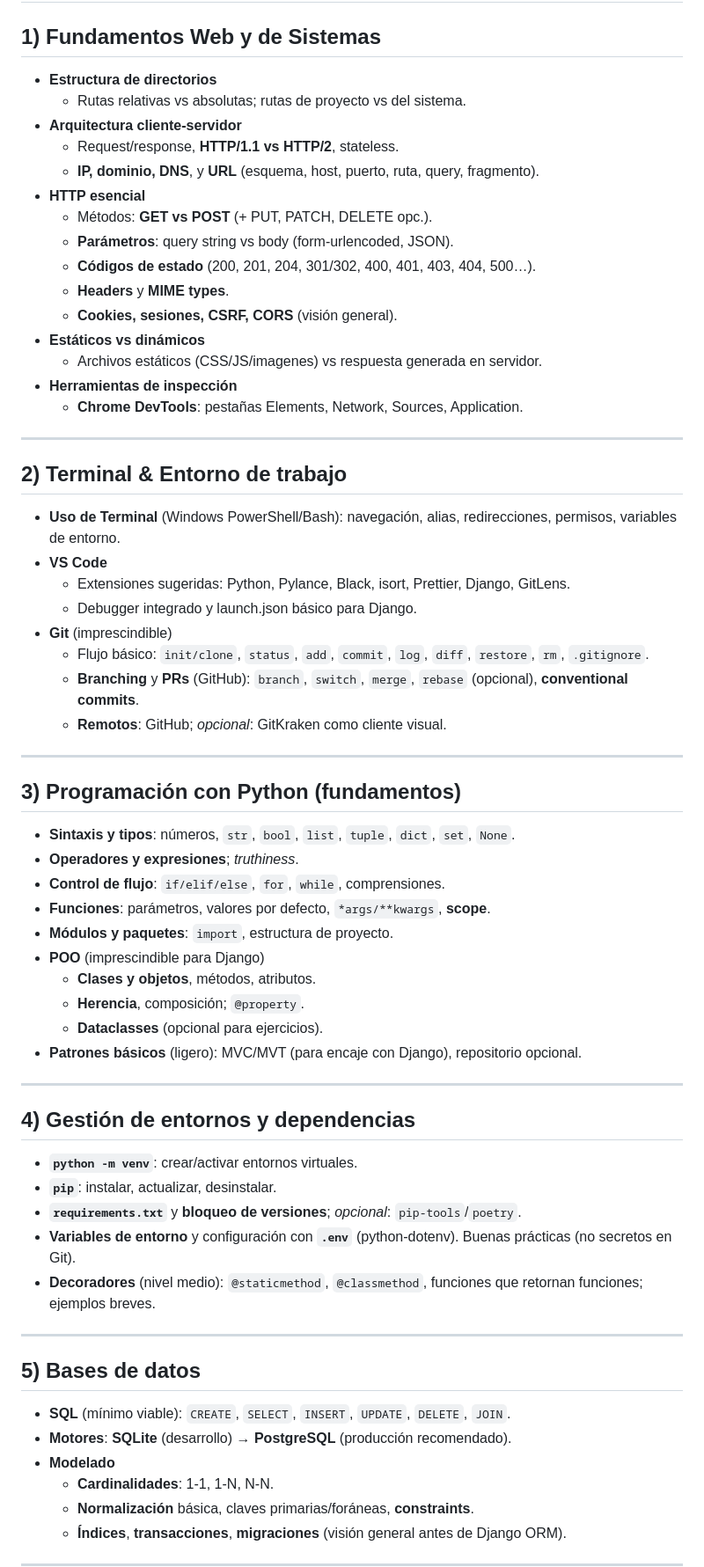
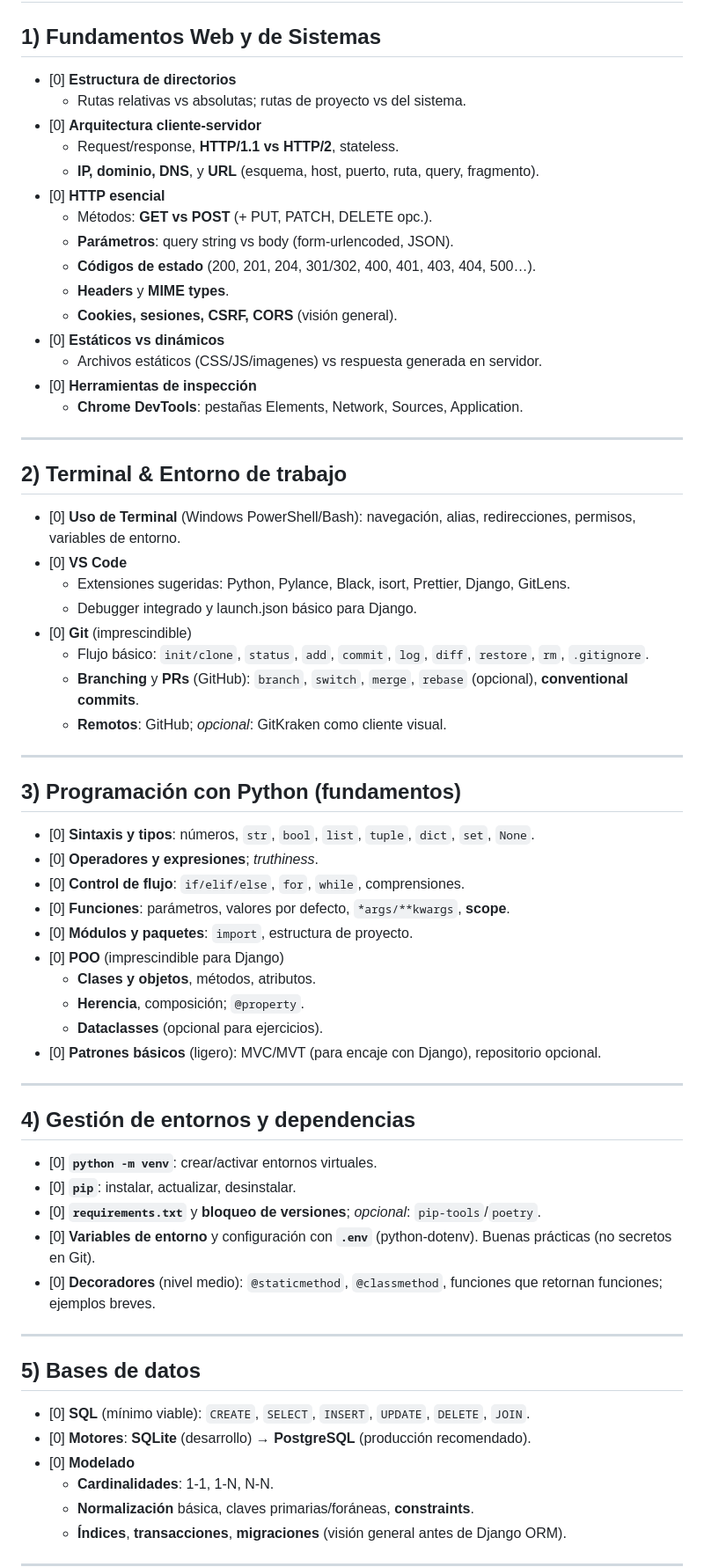
Before and after one commit to elMestre/2025-IFCT095PO, a Markdown page: 0 - fundamentos.md, the part around one of its changes. Shown at 88% size. Rendered like a GitHub page.

Commit message:
Puntuaciones

```diff
--- a/0 - fundamentos.md
+++ b/0 - fundamentos.md
@@ -2,31 +2,31 @@
 
 ## 1) Fundamentos Web y de Sistemas
 
-- **Estructura de directorios**
+- [0] **Estructura de directorios**
   - Rutas relativas vs absolutas; rutas de proyecto vs del sistema.
-- **Arquitectura cliente‑servidor**
+- [0] **Arquitectura cliente‑servidor**
   - Request/response, **HTTP/1.1 vs HTTP/2**, stateless.
   - **IP, dominio, DNS**, y **URL** (esquema, host, puerto, ruta, query, fragmento).
-- **HTTP esencial**
+- [0] **HTTP esencial**
   - Métodos: **GET vs POST** (+ PUT, PATCH, DELETE opc.).
   - **Parámetros**: query string vs body (form‑urlencoded, JSON).
   - **Códigos de estado** (200, 201, 204, 301/302, 400, 401, 403, 404, 500…).
   - **Headers** y **MIME types**.
   - **Cookies, sesiones, CSRF, CORS** (visión general).
-- **Estáticos vs dinámicos**
+- [0] **Estáticos vs dinámicos**
   - Archivos estáticos (CSS/JS/imagenes) vs respuesta generada en servidor.
-- **Herramientas de inspección**
+- [0] **Herramientas de inspección**
   - **Chrome DevTools**: pestañas Elements, Network, Sources, Application.
 
 ---
 
 ## 2) Terminal & Entorno de trabajo
 
-- **Uso de Terminal** (Windows PowerShell/Bash): navegación, alias, redirecciones, permisos, variables de entorno.
-- **VS Code**
+- [0] **Uso de Terminal** (Windows PowerShell/Bash): navegación, alias, redirecciones, permisos, variables de entorno.
+- [0] **VS Code**
   - Extensiones sugeridas: Python, Pylance, Black, isort, Prettier, Django, GitLens.
   - Debugger integrado y launch.json básico para Django.
-- **Git** (imprescindible)
+- [0] **Git** (imprescindible)
   - Flujo básico: `init/clone`, `status`, `add`, `commit`, `log`, `diff`, `restore`, `rm`, `.gitignore`.
   - **Branching** y **PRs** (GitHub): `branch`, `switch`, `merge`, `rebase` (opcional), **conventional commits**.
   - **Remotos**: GitHub; *opcional*: GitKraken como cliente visual.
@@ -35,34 +35,34 @@
 
 ## 3) Programación con Python (fundamentos)
 
-- **Sintaxis y tipos**: números, `str`, `bool`, `list`, `tuple`, `dict`, `set`, `None`.
-- **Operadores y expresiones**; *truthiness*.
-- **Control de flujo**: `if/elif/else`, `for`, `while`, comprensiones.
-- **Funciones**: parámetros, valores por defecto, `*args/**kwargs`, **scope**.
-- **Módulos y paquetes**: `import`, estructura de proyecto.
-- **POO** (imprescindible para Django)
+- [0] **Sintaxis y tipos**: números, `str`, `bool`, `list`, `tuple`, `dict`, `set`, `None`.
+- [0] **Operadores y expresiones**; *truthiness*.
+- [0] **Control de flujo**: `if/elif/else`, `for`, `while`, comprensiones.
+- [0] **Funciones**: parámetros, valores por defecto, `*args/**kwargs`, **scope**.
+- [0] **Módulos y paquetes**: `import`, estructura de proyecto.
+- [0] **POO** (imprescindible para Django)
   - **Clases y objetos**, métodos, atributos.
   - **Herencia**, composición; `@property`.
   - **Dataclasses** (opcional para ejercicios).
-- **Patrones básicos** (ligero): MVC/MVT (para encaje con Django), repositorio opcional.
+- [0] **Patrones básicos** (ligero): MVC/MVT (para encaje con Django), repositorio opcional.
 
 ---
 
 ## 4) Gestión de entornos y dependencias
 
-- **`python -m venv`**: crear/activar entornos virtuales.
-- **`pip`**: instalar, actualizar, desinstalar.
-- **`requirements.txt`** y **bloqueo de versiones**; *opcional*: `pip-tools`/`poetry`.
-- **Variables de entorno** y configuración con **`.env`** (python‑dotenv). Buenas prácticas (no secretos en Git).
-- **Decoradores** (nivel medio): `@staticmethod`, `@classmethod`, funciones que retornan funciones; ejemplos breves.
+- [0] **`python -m venv`**: crear/activar entornos virtuales.
+- [0] **`pip`**: instalar, actualizar, desinstalar.
+- [0] **`requirements.txt`** y **bloqueo de versiones**; *opcional*: `pip-tools`/`poetry`.
+- [0] **Variables de entorno** y configuración con **`.env`** (python‑dotenv). Buenas prácticas (no secretos en Git).
+- [0] **Decoradores** (nivel medio): `@staticmethod`, `@classmethod`, funciones que retornan funciones; ejemplos breves.
 
 ---
 
 ## 5) Bases de datos
 
-- **SQL** (mínimo viable): `CREATE`, `SELECT`, `INSERT`, `UPDATE`, `DELETE`, `JOIN`.
-- **Motores**: **SQLite** (desarrollo) → **PostgreSQL** (producción recomendado).
-- **Modelado**
+- [0] **SQL** (mínimo viable): `CREATE`, `SELECT`, `INSERT`, `UPDATE`, `DELETE`, `JOIN`.
+- [0] **Motores**: **SQLite** (desarrollo) → **PostgreSQL** (producción recomendado).
+- [0] **Modelado**
   - **Cardinalidades**: 1‑1, 1‑N, N‑N.
   - **Normalización** básica, claves primarias/foráneas, **constraints**.
   - **Índices**, **transacciones**, **migraciones** (visión general antes de Django ORM).
```
Also changed, not shown: other parts of 0 - fundamentos.md (+3 -3 lines).
